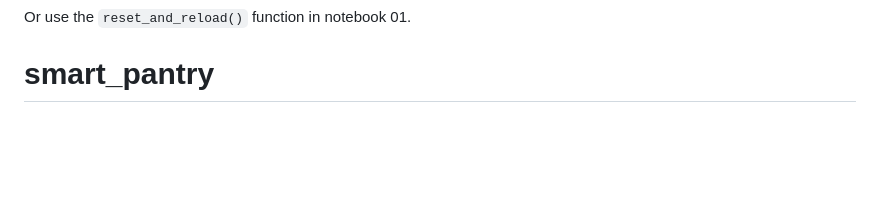
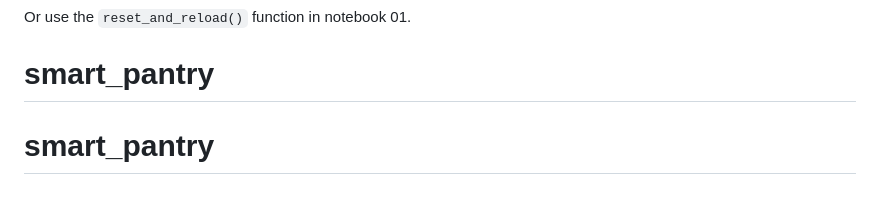
Before and after one commit to nahl-khan/smart_pantry, a Markdown page: README.md, the part around the change. GitHub-like rendering; blank space fills up the shorter version.

````diff
--- a/README.md
+++ b/README.md
@@ -119,3 +119,4 @@ load_from_json(JSON_PATH)
 ```
 Or use the `reset_and_reload()` function in notebook 01.
 # smart_pantry
+# smart_pantry
````
